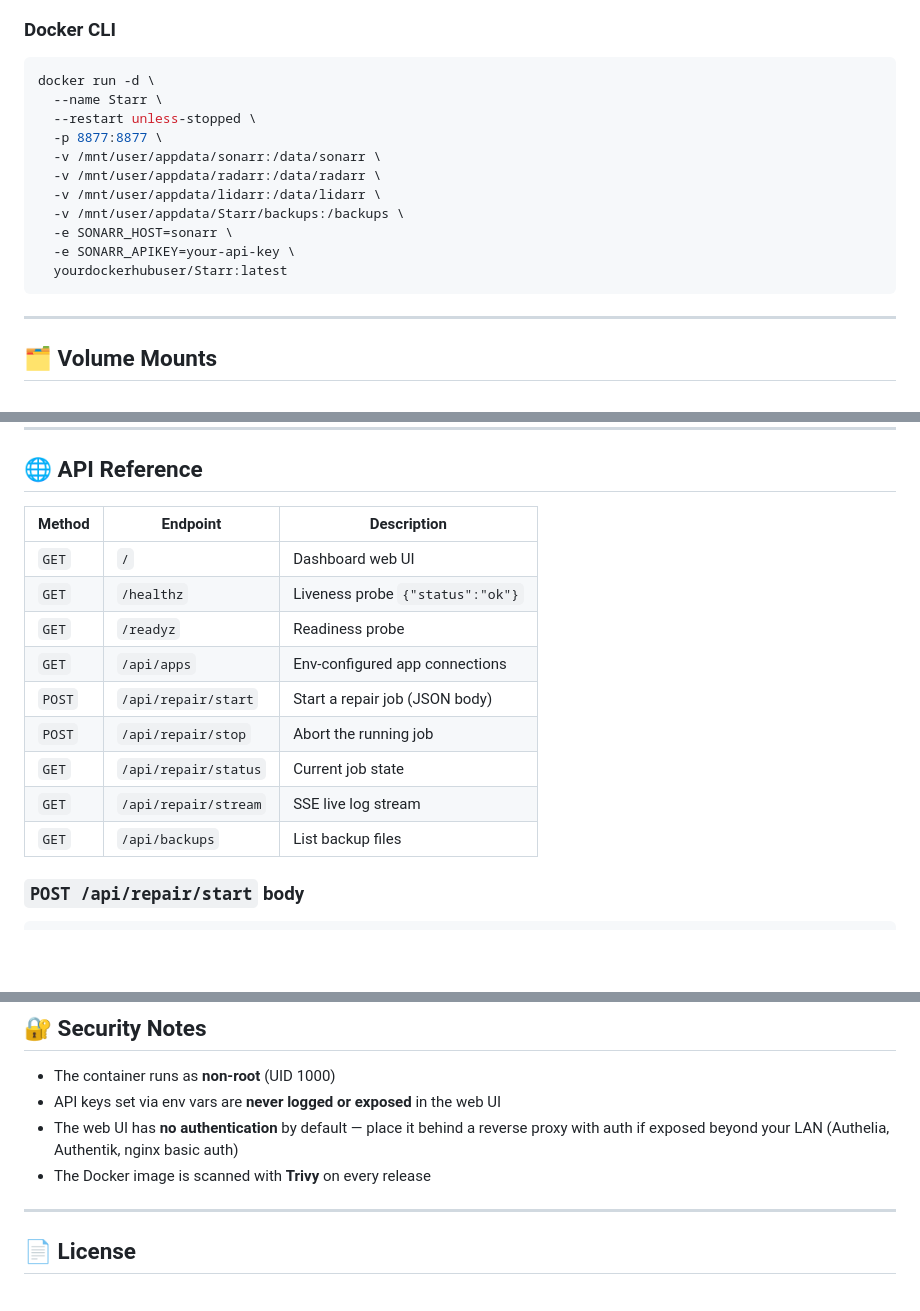
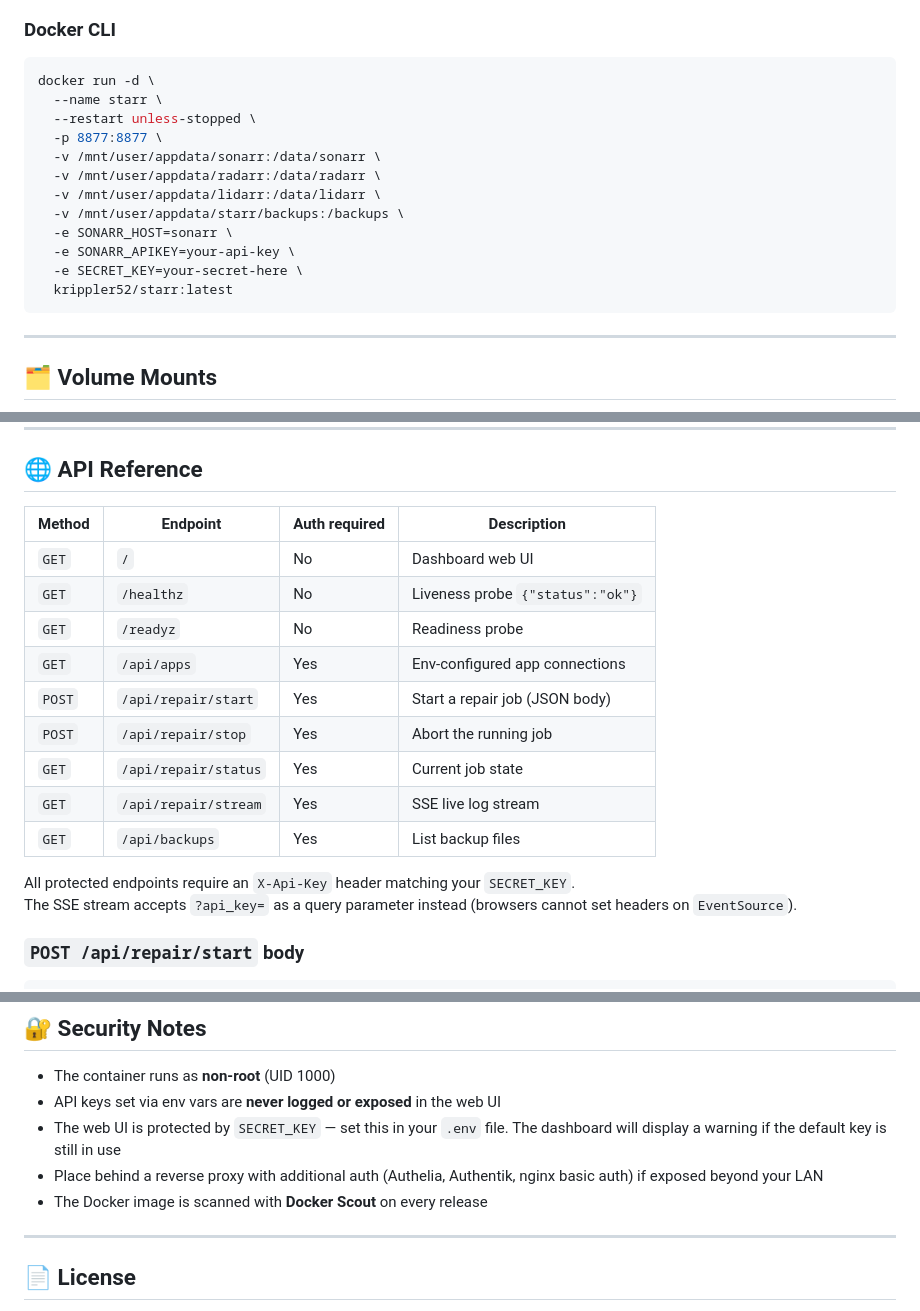
Before and after one commit to Krippler/Starr, a Markdown page: README.md, 3 parts joined by grey strips. GitHub-like rendering; blank space fills up the shorter version.

Commit message:
Update README.md for consistency and clarity

````diff
--- a/README.md
+++ b/README.md
@@ -45,16 +45,17 @@ Open **http://localhost:8877**
 
 ```bash
 docker run -d \
-  --name Starr \
+  --name starr \
   --restart unless-stopped \
   -p 8877:8877 \
   -v /mnt/user/appdata/sonarr:/data/sonarr \
   -v /mnt/user/appdata/radarr:/data/radarr \
   -v /mnt/user/appdata/lidarr:/data/lidarr \
-  -v /mnt/user/appdata/Starr/backups:/backups \
+  -v /mnt/user/appdata/starr/backups:/backups \
   -e SONARR_HOST=sonarr \
   -e SONARR_APIKEY=your-api-key \
-  yourdockerhubuser/Starr:latest
+  -e SECRET_KEY=your-secret-here \
+  krippler52/starr:latest
 ```
 
 ---
@@ -153,17 +155,20 @@ https://raw.githubusercontent.com/Krippler/Starr/main/templates/unraid.xml
 
 ## 🌐 API Reference
 
-| Method | Endpoint | Description |
-|---|---|---|
-| `GET` | `/` | Dashboard web UI |
-| `GET` | `/healthz` | Liveness probe `{"status":"ok"}` |
-| `GET` | `/readyz` | Readiness probe |
-| `GET` | `/api/apps` | Env-configured app connections |
-| `POST` | `/api/repair/start` | Start a repair job (JSON body) |
-| `POST` | `/api/repair/stop` | Abort the running job |
-| `GET` | `/api/repair/status` | Current job state |
-| `GET` | `/api/repair/stream` | SSE live log stream |
-| `GET` | `/api/backups` | List backup files |
+| Method | Endpoint | Auth required | Description |
+|---|---|---|---|
+| `GET` | `/` | No | Dashboard web UI |
+| `GET` | `/healthz` | No | Liveness probe `{"status":"ok"}` |
+| `GET` | `/readyz` | No | Readiness probe |
+| `GET` | `/api/apps` | Yes | Env-configured app connections |
+| `POST` | `/api/repair/start` | Yes | Start a repair job (JSON body) |
+| `POST` | `/api/repair/stop` | Yes | Abort the running job |
+| `GET` | `/api/repair/status` | Yes | Current job state |
+| `GET` | `/api/repair/stream` | Yes | SSE live log stream |
+| `GET` | `/api/backups` | Yes | List backup files |
+
+All protected endpoints require an `X-Api-Key` header matching your `SECRET_KEY`.
+The SSE stream accepts `?api_key=` as a query parameter instead (browsers cannot set headers on `EventSource`).
 
 ### `POST /api/repair/start` body
 
@@ -233,8 +238,9 @@ Starr/
 
 - The container runs as **non-root** (UID 1000)
 - API keys set via env vars are **never logged or exposed** in the web UI
-- The web UI has **no authentication** by default — place it behind a reverse proxy with auth if exposed beyond your LAN (Authelia, Authentik, nginx basic auth)
-- The Docker image is scanned with **Trivy** on every release
+- The web UI is protected by `SECRET_KEY` — set this in your `.env` file. The dashboard will display a warning if the default key is still in use
+- Place behind a reverse proxy with additional auth (Authelia, Authentik, nginx basic auth) if exposed beyond your LAN
+- The Docker image is scanned with **Docker Scout** on every release
 
 ---
 
````
Also changed, not shown: other parts of README.md (+6 -5 lines).
